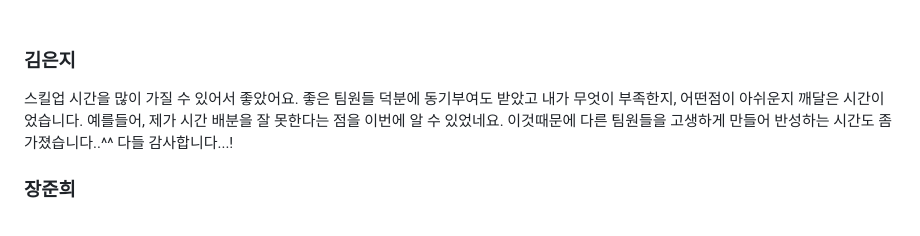
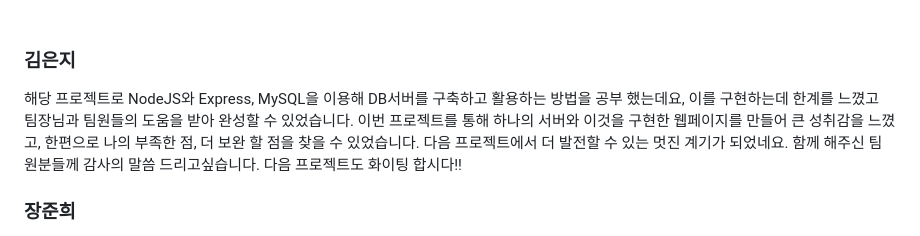
Before and after one commit to kimdaegeunn/project_2, a Markdown page: README.md, the part around the change. Drawn GitHub-style.

```diff
--- a/README.md
+++ b/README.md
@@ -94,7 +94,7 @@
 
 ### 김은지
 
-스킬업 시간을 많이 가질 수 있어서 좋았어요. 좋은 팀원들 덕분에 동기부여도 받았고 내가 무엇이 부족한지, 어떤점이 아쉬운지 깨달은 시간이었습니다. 예를들어, 제가 시간 배분을 잘 못한다는 점을 이번에 알 수 있었네요. 이것때문에 다른 팀원들을 고생하게 만들어 반성하는 시간도 좀 가졌습니다..^^ 다들 감사합니다...!
+해당 프로젝트로 NodeJS와 Express, MySQL을 이용해 DB서버를 구축하고 활용하는 방법을 공부 했는데요, 이를 구현하는데 한계를 느꼈고 팀장님과 팀원들의 도움을 받아 완성할 수 있었습니다. 이번 프로젝트를 통해 하나의 서버와 이것을 구현한 웹페이지를 만들어 큰 성취감을 느꼈고, 한편으로 나의 부족한 점, 더 보완 할 점을 찾을 수 있었습니다. 다음 프로젝트에서 더 발전할 수 있는 멋진 계기가 되었네요. 함께 해주신 팀원분들께 감사의 말씀 드리고싶습니다. 다음 프로젝트도 화이팅 합시다!!
 <br>
 
 ### 장준희
```
